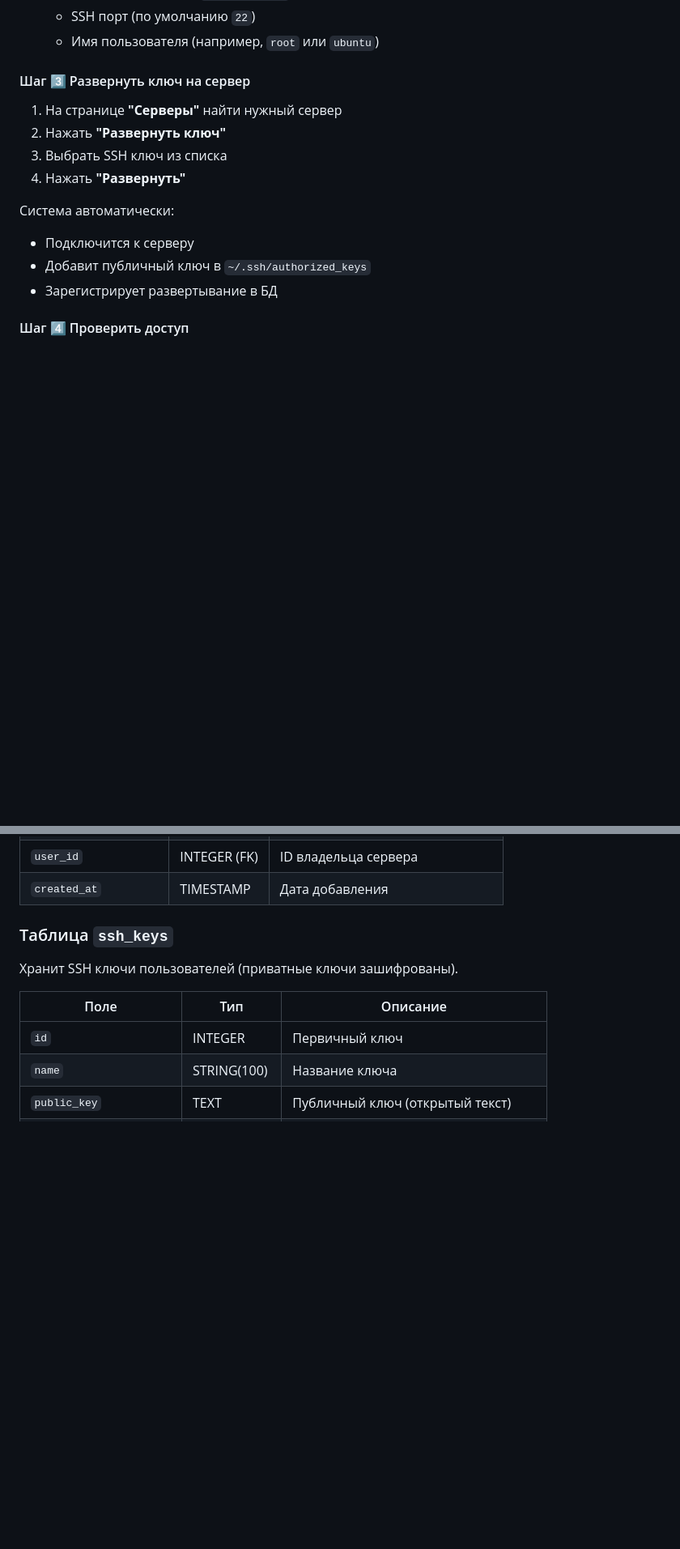
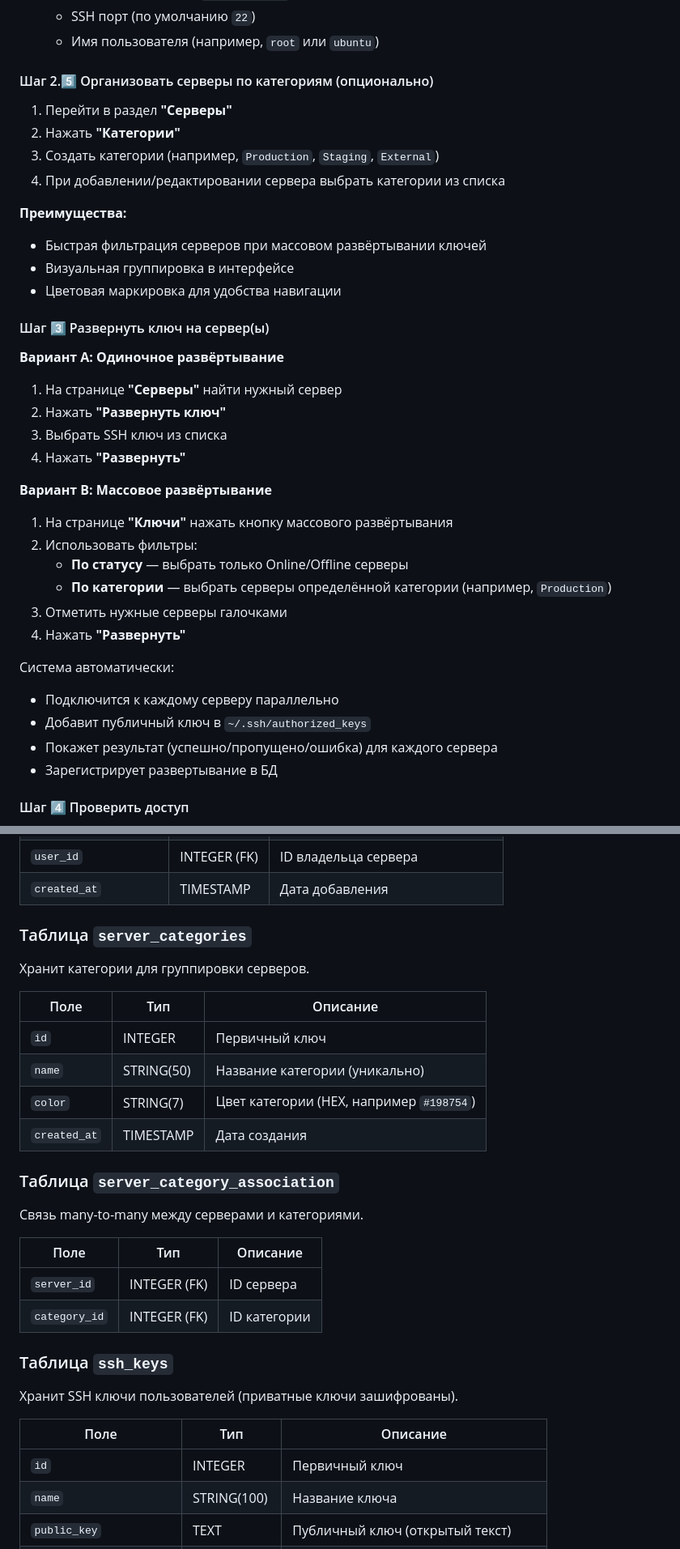
Before and after one commit to aleksandrgrn/vps-access-manager, a Markdown page: README.md, 2 parts joined by grey strips. Shown at 81% size. Drawn GitHub-style; blank space fills up the shorter version.

Commit message:
docs: Add category management and filtering features to README
- Document category system for server organization
- Add API endpoints for category CRUD operations
- Describe bulk deployment with category filtering
- Update database schema with category tables
- Add workflow step for organizing servers by categories

```diff
--- a/README.md
+++ b/README.md
@@ -331,16 +333,38 @@ python seed_db.py
    - SSH порт (по умолчанию `22`)
    - Имя пользователя (например, `root` или `ubuntu`)
 
-#### Шаг 3️⃣ Развернуть ключ на сервер
+#### Шаг 2.5️⃣ Организовать серверы по категориям (опционально)
 
+1. Перейти в раздел **"Серверы"**
+2. Нажать **"Категории"**
+3. Создать категории (например, `Production`, `Staging`, `External`)
+4. При добавлении/редактировании сервера выбрать категории из списка
+
+**Преимущества:**
+- Быстрая фильтрация серверов при массовом развёртывании ключей
+- Визуальная группировка в интерфейсе
+- Цветовая маркировка для удобства навигации
+
+#### Шаг 3️⃣ Развернуть ключ на сервер(ы)
+
+**Вариант A: Одиночное развёртывание**
 1. На странице **"Серверы"** найти нужный сервер
 2. Нажать **"Развернуть ключ"**
 3. Выбрать SSH ключ из списка
 4. Нажать **"Развернуть"**
 
+**Вариант B: Массовое развёртывание**
+1. На странице **"Ключи"** нажать кнопку массового развёртывания
+2. Использовать фильтры:
+   - **По статусу** — выбрать только Online/Offline серверы
+   - **По категории** — выбрать серверы определённой категории (например, `Production`)
+3. Отметить нужные серверы галочками
+4. Нажать **"Развернуть"**
+
 Система автоматически:
-- Подключится к серверу
+- Подключится к каждому серверу параллельно
 - Добавит публичный ключ в `~/.ssh/authorized_keys`
+- Покажет результат (успешно/пропущено/ошибка) для каждого сервера
 - Зарегистрирует развертывание в БД
 
 #### Шаг 4️⃣ Проверить доступ
@@ -427,6 +454,24 @@ python seed_db.py
 | `access_key_id` | INTEGER (FK) | ID ключа для доступа к серверу |
 | `user_id` | INTEGER (FK) | ID владельца сервера |
 | `created_at` | TIMESTAMP | Дата добавления |
+
+### Таблица `server_categories`
+Хранит категории для группировки серверов.
+
+| Поле | Тип | Описание |
+|------|-----|---------|
+| `id` | INTEGER | Первичный ключ |
+| `name` | STRING(50) | Название категории (уникально) |
+| `color` | STRING(7) | Цвет категории (HEX, например `#198754`) |
+| `created_at` | TIMESTAMP | Дата создания |
+
+### Таблица `server_category_association`
+Связь many-to-many между серверами и категориями.
+
+| Поле | Тип | Описание |
+|------|-----|---------|
+| `server_id` | INTEGER (FK) | ID сервера |
+| `category_id` | INTEGER (FK) | ID категории |
 
 ### Таблица `ssh_keys`
 Хранит SSH ключи пользователей (приватные ключи зашифрованы).
```
Also changed, not shown: other parts of README.md (+8 -3 lines).
